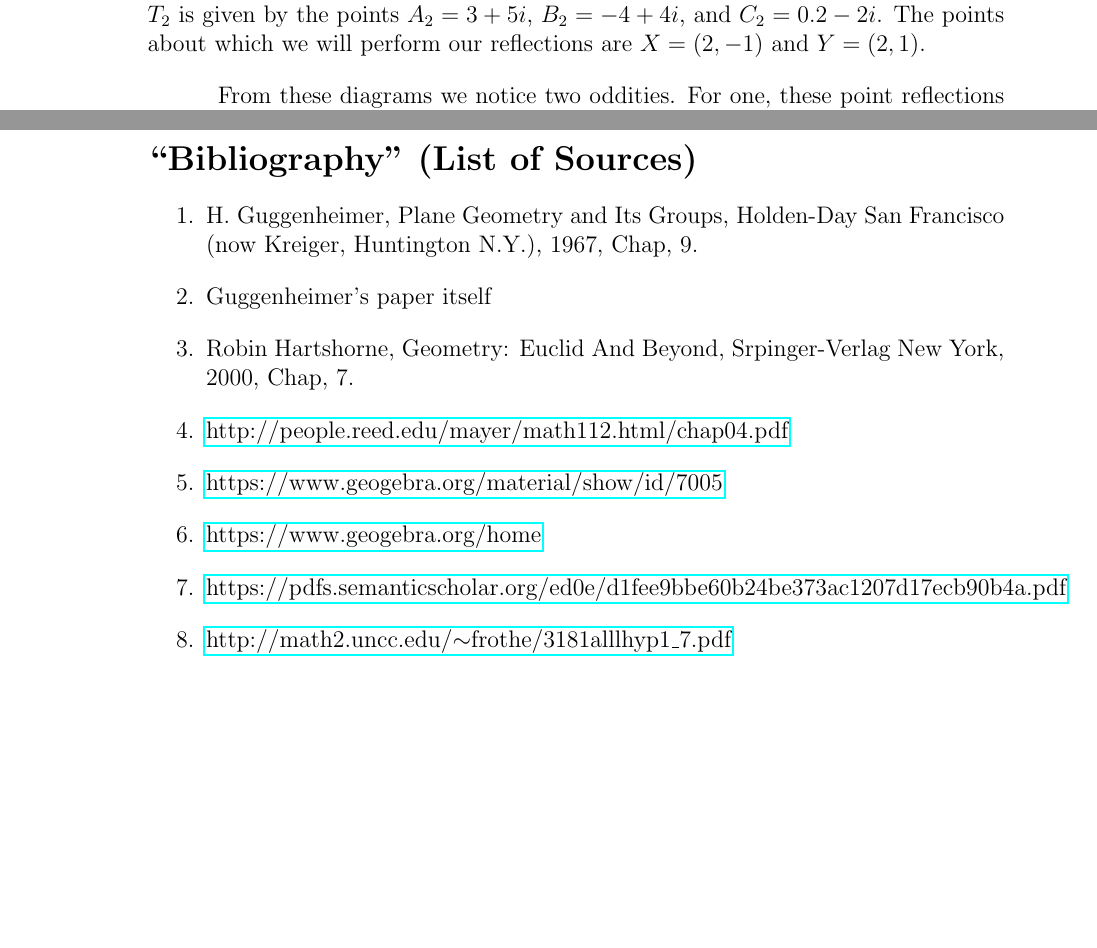
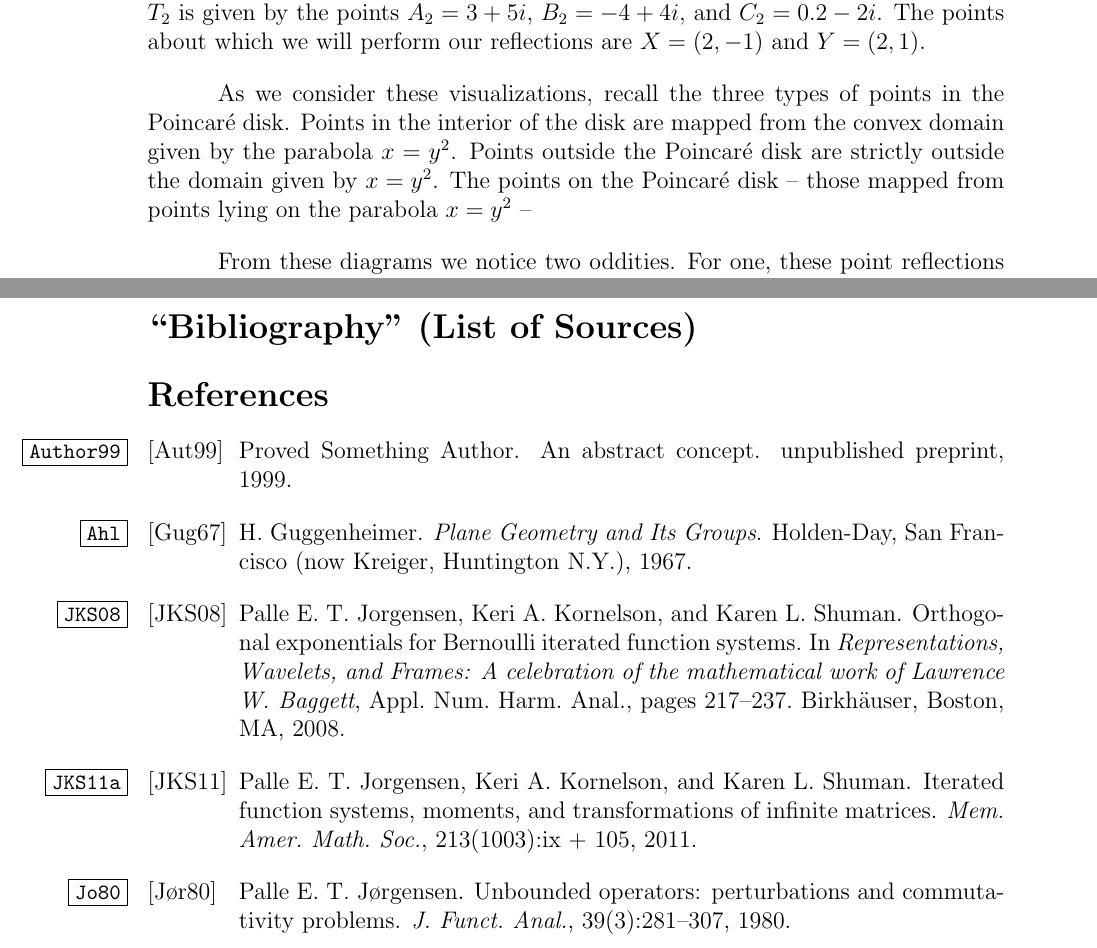
Before and after one commit to blinderm/317-paper, a LaTeX paper (paper/paper/blinderman_anna_goldberg_logan_317_paper.tex, which reads paper/paper/bib.bib): two parts of pages 11 and 26 of 26, joined at a grey line, cut so that both start at the same text, the shorter picture padded with empty space. Compiled offline with pdfLaTeX.

Commit message:
trying to start bibtex stuff

```diff
--- /dev/null
+++ b/paper/paper/bib.bib
@@ -0,0 +1,20 @@
+%%%%%% Palle, Karen, Keri papers  %%%%%%%%%
+
+%%%%%%%%%%%%%%%%%%%%%%%%%%%%%%%%%%%%%%%%%%%%%%%%
+%Here’s an example of an unpublished paper.
+%You can also put urls into the references, as in the first example.
+%%%%%%%%%%%%%%%%%%%%%%%%%%%%%%%%%%%%%%%%%%%%%%%%
+
+%%%%%%%%%%%%%%%%%%%%%%%%%%%%%%%%%%%%%%%%%%%%%%%%
+%You can download BibTeX citation formats from MathSciNet, but here are some major %examples:
+%%%%%%%%%%%%%%%%%%%%%%%%%%%%%%%%%%%%%%%%%%%%%%%
+
+ H. Guggenheimer, ,, 1967, Chap, 9.
+
+ @book{Ahl,
+    AUTHOR = {Guggenheimer, H.},
+     TITLE = {Plane Geometry and Its Groups},
+ PUBLISHER = {Holden-Day, San Francisco (now Kreiger, Huntington N.Y.)},
+      YEAR = {1967},
+    % PAGES = {xii+247},
+     CHAPTER = {9},
@@ -0,0 +27,2 @@
+@unpublished{Author99,
+    AUTHOR = {Author, Proved Something},
@@ -0,0 +32 @@
+     YEAR = {1999},
@@ -0,0 +47,34 @@
+@article{JKS11a,
+    AUTHOR = {Jorgensen, Palle E.~T. and Kornelson, Keri A. and Shuman,
+              Karen L.},
+     TITLE = {Iterated function systems, moments, and transformations of infinite matrices},
+        JOURNAL = {Mem. Amer. Math. Soc.},
+  FJOURNAL = {Memoirs of the American Mathematical Society},
+    VOLUME = {213},
+      YEAR = {2011},
+    NUMBER = {1003},
+     PAGES = {ix + 105},
+     }
+
+
+
+@incollection {JKS08,
+    AUTHOR = {Jorgensen, Palle E.~T. and Kornelson, Keri A. and Shuman, Karen L.},
+     TITLE = {Orthogonal exponentials for {B}ernoulli iterated function systems},
+ BOOKTITLE = {Representations, Wavelets, and Frames: A celebration of the mathematical work of Lawrence W. Baggett},
+    SERIES = {Appl. Num. Harm. Anal.},
+     PAGES = {217--237},
+ PUBLISHER = {Birkh\"{a}user},
+   ADDRESS = {Boston, MA},
+      YEAR = {2008},
+}
+
+@article {Jo80,
+    AUTHOR = {J{\o}rgensen, Palle E. T.},
+     TITLE = {Unbounded operators: perturbations and commutativity problems},
+   JOURNAL = {J. Funct. Anal.},
+  FJOURNAL = {Journal of Functional Analysis},
+    VOLUME = {39},
+      YEAR = {1980},
+    NUMBER = {3},
+     PAGES = {281--307},
--- a/paper/paper/blinderman_anna_goldberg_logan_317_paper.tex
+++ b/paper/paper/blinderman_anna_goldberg_logan_317_paper.tex
@@ -14,6 +14,15 @@
 \usepackage[toc,page]{appendix}
 \usepackage{listings}
 \allowdisplaybreaks %% TODO: IS IT THAT BAD TO SPLIT EQUATION STRINGS BETWEEN PAGES?
+
+
+
+
+\usepackage{showkeys} %so you can see your labels; take out when working with final draft
+\usepackage[v2]{xy}
+\usepackage{amscd}
+
+
 
 %\linespread{2}
 \setlength{\parindent}{3em}
@@ -363,6 +372,8 @@ With this in hand, we now develop and visualize examples of these transformation
 \section{Examples in $F = \R$}
 
 \hspace{10mm} We choose $\R$ to be our real, ordered field as called for in Guggenheimer's paper and go forth to visualize some examples of transformations in the \poincare disk. We work with two triangles\footnote{To define a triangle, we take three points in the disk and connect them with hyperbolic lines.} and two points about which each of them will be reflected\footnote{To reflect a triangle over a point $P$, we apply $f_P$ to each of its three vertices and then ``redraw" the edges. See Appendix D for the code used.}. Triangle $T_1$ is given by the points $A_1 = 0 + 0i$, $B_1 = 1 + 0i$, and $C_1 = 0 + 1i$. Triangle $T_2$ is given by the points $A_2 = 3 + 5i$, $B_2 = -4 + 4i$, and $C_2 = 0.2 - 2i$. The points about which we will perform our reflections are $X = (2, -1)$ and $Y = (2, 1)$.
+
+As we consider these visualizations, recall the three types of points in the \poincare disk. Points in the interior of the disk are mapped from the convex domain given by the parabola $x = y^2$. Points outside the \poincare disk are strictly outside the domain given by $x = y^2$. The points on the \poincare disk -- those mapped from points lying on the parabola $x=y^2$ --
 
 \iffalse
 \begin{center}
@@ -771,13 +782,3 @@ Below is the code we used to apply point reflections and line reflections to var
 \newpage
 \section*{``Bibliography" (List of Sources)}
 
-\begin{enumerate}
-	\item H. Guggenheimer, Plane Geometry and Its Groups, Holden-Day San Francisco (now Kreiger, Huntington N.Y.), 1967, Chap, 9.
-	\item Guggenheimer's paper itself
-	\item Robin Hartshorne, Geometry: Euclid And Beyond, Srpinger-Verlag New York, 2000, Chap, 7.
-	\item \href{http://people.reed.edu/mayer/math112.html/chap04.pdf}{http://people.reed.edu/mayer/math112.html/chap04.pdf}
-	\item \href{https://www.geogebra.org/material/show/id/7005}{https://www.geogebra.org/material/show/id/7005}
-	\item \href{https://www.geogebra.org/home}{https://www.geogebra.org/home}
-	\item \href{https://pdfs.semanticscholar.org/ed0e/d1fee9bbe60b24be373ac1207d17ecb90b4a.pdf}{https://pdfs.semanticscholar.org/ed0e/d1fee9bbe60b24be373ac1207d17ecb90b4a.pdf}
-	\item \href{http://math2.uncc.edu/~frothe/3181alllhyp1_7.pdf}{http://math2.uncc.edu/$\sim$frothe/3181alllhyp1$\_$7.pdf}
-\end{enumerate}
```
Also changed, not shown: paper/paper/bib.bib (43 more changed lines), paper/paper/blinderman_anna_goldberg_logan_317_paper.tex (7 more changed lines).
